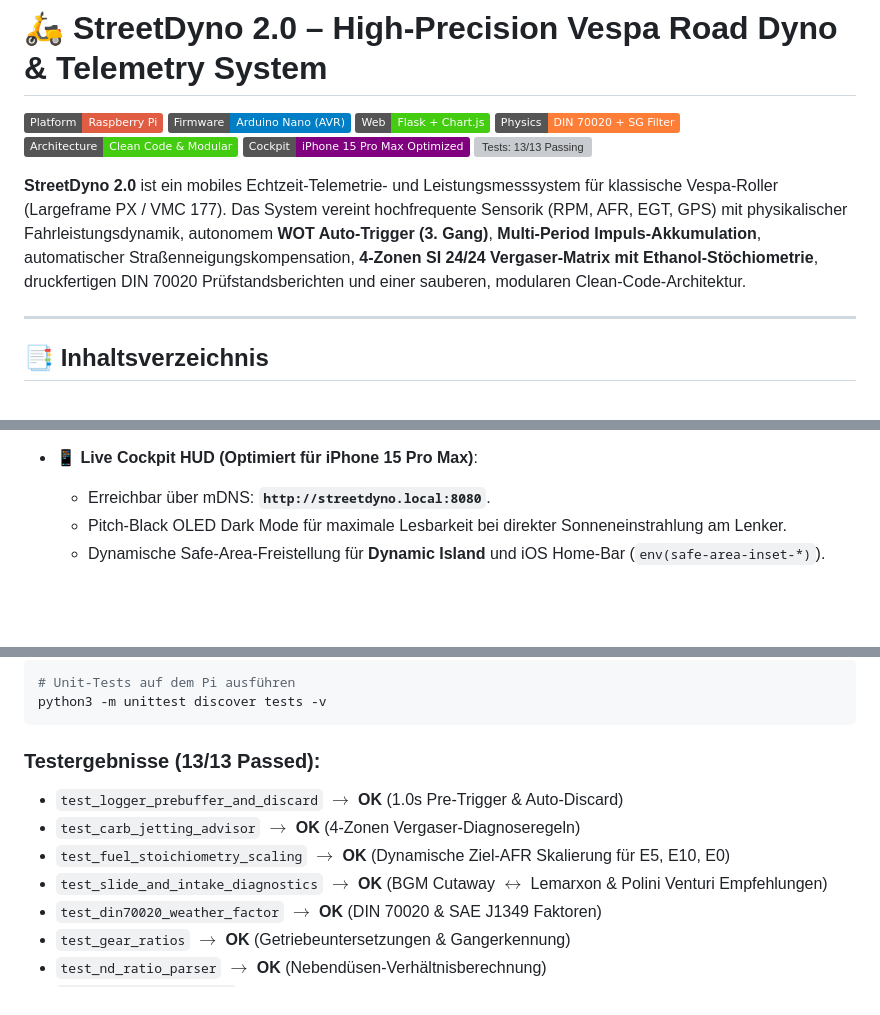
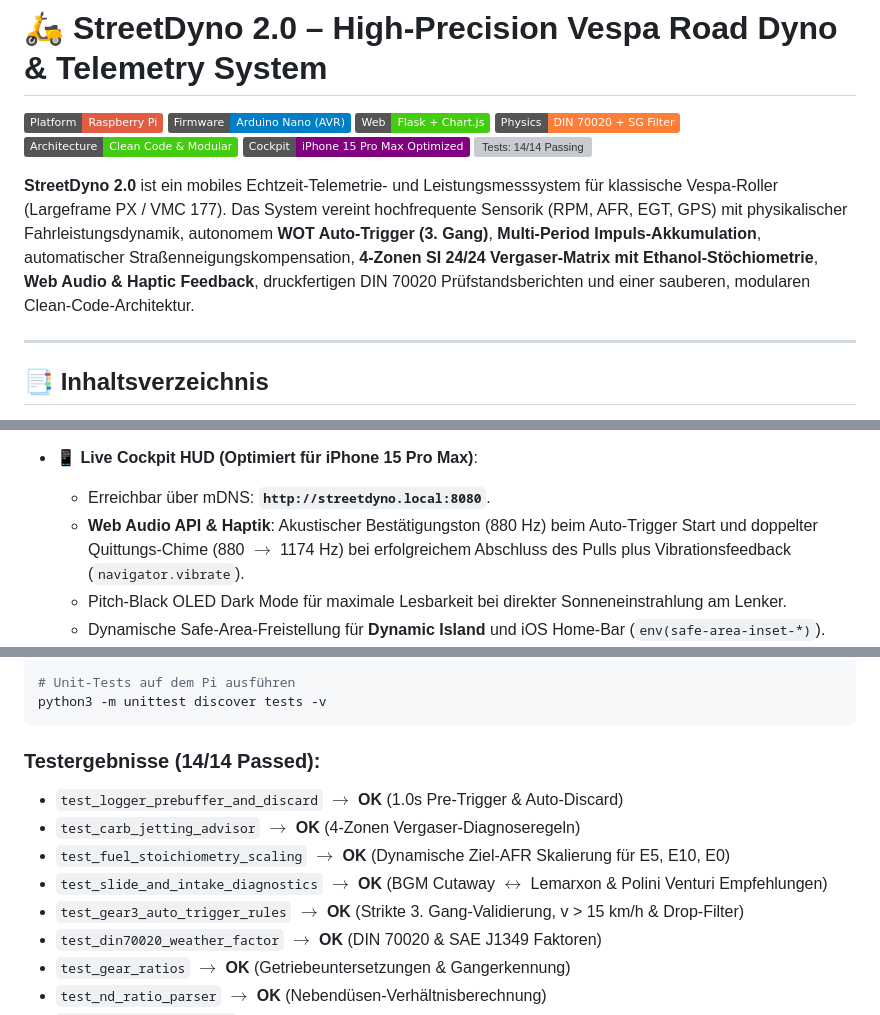
Before and after one commit to rolovsky/StreetDyno2.0, a Markdown page: README.md, 3 parts joined by grey strips. Drawn GitHub-style; badges without logos; blank space fills up the shorter version; grey boxes are pictures that could not be loaded.

Commit message:
docs(readme): document audio and haptic feedback, strict auto-trigger rules, and 14 tests

````diff
--- a/README.md
+++ b/README.md
@@ -6,9 +6,9 @@
 [![Physics: Savitzky--Golay & DIN 70020](https://img.shields.io/badge/Physics-DIN%2070020%20%2B%20SG%20Filter-orange.svg)]()
 [![Architecture: Clean Code & Modular](https://img.shields.io/badge/Architecture-Clean%20Code%20%26%20Modular-success.svg)]()
 [![Cockpit: iPhone 15 Pro Max](https://img.shields.io/badge/Cockpit-iPhone%2015%20Pro%20Max%20Optimized-purple.svg)]()
-[![Tests: 13/13 Passing](https://img.shields.io/badge/Tests-13%2F13%20Passed%20(100%25)-brightgreen.svg)]()
+[![Tests: 14/14 Passing](https://img.shields.io/badge/Tests-14%2F14%20Passed%20(100%25)-brightgreen.svg)]()
 
-**StreetDyno 2.0** ist ein mobiles Echtzeit-Telemetrie- und Leistungsmesssystem für klassische Vespa-Roller (Largeframe PX / VMC 177). Das System vereint hochfrequente Sensorik (RPM, AFR, EGT, GPS) mit physikalischer Fahrleistungsdynamik, autonomem **WOT Auto-Trigger (3. Gang)**, **Multi-Period Impuls-Akkumulation**, automatischer Straßenneigungskompensation, **4-Zonen SI 24/24 Vergaser-Matrix mit Ethanol-Stöchiometrie**, druckfertigen DIN 70020 Prüfstandsberichten und einer sauberen, modularen Clean-Code-Architektur.
+**StreetDyno 2.0** ist ein mobiles Echtzeit-Telemetrie- und Leistungsmesssystem für klassische Vespa-Roller (Largeframe PX / VMC 177). Das System vereint hochfrequente Sensorik (RPM, AFR, EGT, GPS) mit physikalischer Fahrleistungsdynamik, autonomem **WOT Auto-Trigger (3. Gang)**, **Multi-Period Impuls-Akkumulation**, automatischer Straßenneigungskompensation, **4-Zonen SI 24/24 Vergaser-Matrix mit Ethanol-Stöchiometrie**, **Web Audio & Haptic Feedback**, druckfertigen DIN 70020 Prüfstandsberichten und einer sauberen, modularen Clean-Code-Architektur.
 
 ---
 
@@ -120,6 +120,7 @@ streetdyno2.0/
 
 * 📱 **Live Cockpit HUD (Optimiert für iPhone 15 Pro Max)**:
   * Erreichbar über mDNS: **`http://streetdyno.local:8080`**.
+  * **Web Audio API & Haptik**: Akustischer Bestätigungston (880 Hz) beim Auto-Trigger Start und doppelter Quittungs-Chime (880 $\to$ 1174 Hz) bei erfolgreichem Abschluss des Pulls plus Vibrationsfeedback (`navigator.vibrate`).
   * Pitch-Black OLED Dark Mode für maximale Lesbarkeit bei direkter Sonneneinstrahlung am Lenker.
   * Dynamische Safe-Area-Freistellung für **Dynamic Island** und iOS Home-Bar (`env(safe-area-inset-*)`).
   * Horizontale Drehzahlanzeige (0–10.000 U/min) mit **Shift-Light Blitz** ab 8.000 U/min.
@@ -239,11 +240,12 @@ Das gesamte System wird durch eine automatisierte Test-Suite abgesichert:
 python3 -m unittest discover tests -v
 ```
 
-### Testergebnisse (13/13 Passed):
+### Testergebnisse (14/14 Passed):
 * `test_logger_prebuffer_and_discard` $\rightarrow$ **OK** (1.0s Pre-Trigger & Auto-Discard)
 * `test_carb_jetting_advisor` $\rightarrow$ **OK** (4-Zonen Vergaser-Diagnoseregeln)
 * `test_fuel_stoichiometry_scaling` $\rightarrow$ **OK** (Dynamische Ziel-AFR Skalierung für E5, E10, E0)
 * `test_slide_and_intake_diagnostics` $\rightarrow$ **OK** (BGM Cutaway $\leftrightarrow$ Lemarxon & Polini Venturi Empfehlungen)
+* `test_gear3_auto_trigger_rules` $\rightarrow$ **OK** (Strikte 3. Gang-Validierung, v > 15 km/h & Drop-Filter)
 * `test_din70020_weather_factor` $\rightarrow$ **OK** (DIN 70020 & SAE J1349 Faktoren)
 * `test_gear_ratios` $\rightarrow$ **OK** (Getriebeuntersetzungen & Gangerkennung)
 * `test_nd_ratio_parser` $\rightarrow$ **OK** (Nebendüsen-Verhältnisberechnung)
````
